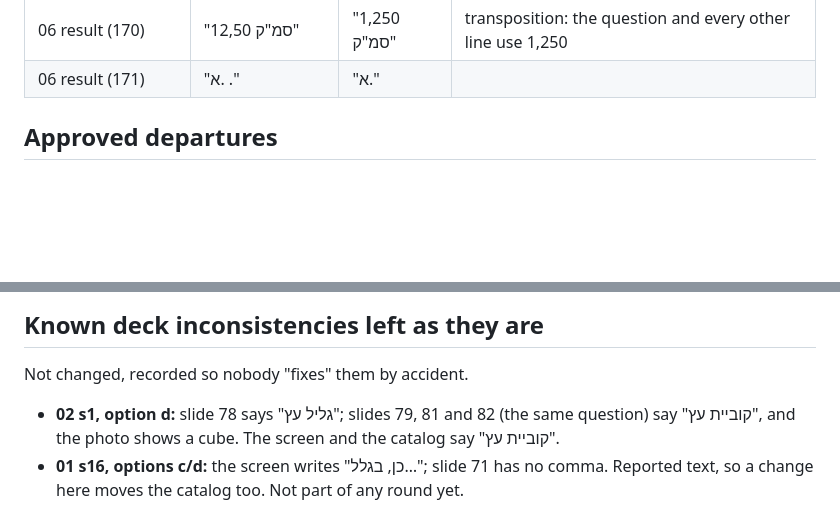
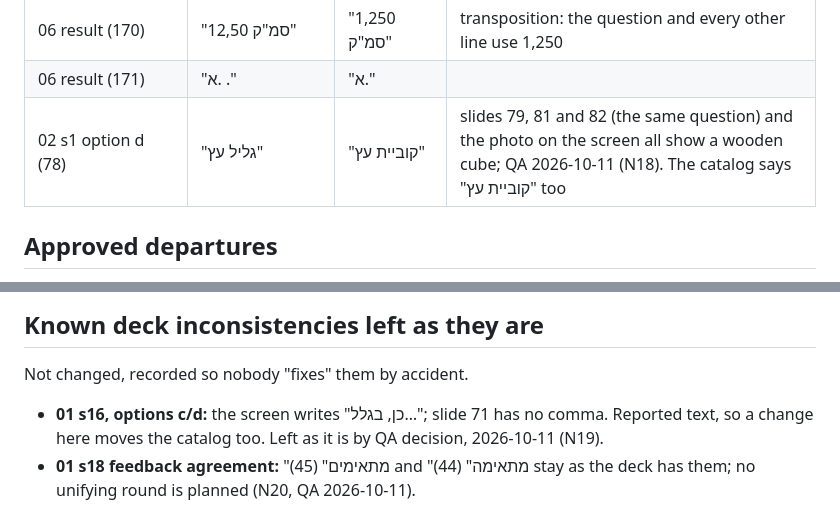
Before and after one commit to methodicelElearnig/methodica-science-volume-solid-01, a Markdown page: docs-and-tools/TEXT-FIDELITY.md, 2 parts joined by grey strips. GitHub-like rendering; blank space fills up the shorter version.

Commit message:
TEXT-FIDELITY: 02 s1 "קוביית עץ" as a deck defect (N18); N19/N20 left by decision
Slide 78 writes option d as "גליל עץ"; slides 79, 81, 82 and the photo on the screen show a wooden
cube. The screen and catalog keep "קוביית עץ" (QA 2026-10-11). The s16 comma (N19) and the s18
feedback agreement (N20) are recorded as left as they are, with no further round planned.

Co-Authored-By: Claude Opus 5.5 <noreply@anthropic.com>

```diff
--- a/docs-and-tools/TEXT-FIDELITY.md
+++ b/docs-and-tools/TEXT-FIDELITY.md
@@ -54,6 +54,7 @@ Errors in the deck, corrected on screen. Each is noted next to the copy in the c
 | 04 result (144/145) | "כל **הגלות**" | "הגולות" | missing vav |
 | 06 result (170) | "12,50 סמ"ק" | "1,250 סמ"ק" | transposition: the question and every other line use 1,250 |
 | 06 result (171) | "א. ." | "א." | |
+| 02 s1 option d (78) | "גליל עץ" | "קוביית עץ" | slides 79, 81 and 82 (the same question) and the photo on the screen all show a wooden cube; QA 2026-10-11 (N18). The catalog says "קוביית עץ" too |
 
 ## Approved departures
 
@@ -77,7 +78,7 @@ QA decisions that keep the screen different from the deck on purpose.
 
 Not changed, recorded so nobody "fixes" them by accident.
 
-- **02 s1, option d:** slide 78 says "גליל עץ"; slides 79, 81 and 82 (the same question) say
-  "קוביית עץ", and the photo shows a cube. The screen and the catalog say "קוביית עץ".
 - **01 s16, options c/d:** the screen writes "כן, בגלל…"; slide 71 has no comma. Reported text, so a
-  change here moves the catalog too. Not part of any round yet.
+  change here moves the catalog too. Left as it is by QA decision, 2026-10-11 (N19).
+- **01 s18 feedback agreement:** "מתאימים" (45) and "מתאימה" (44) stay as the deck has them; no
+  unifying round is planned (N20, QA 2026-10-11).
```
